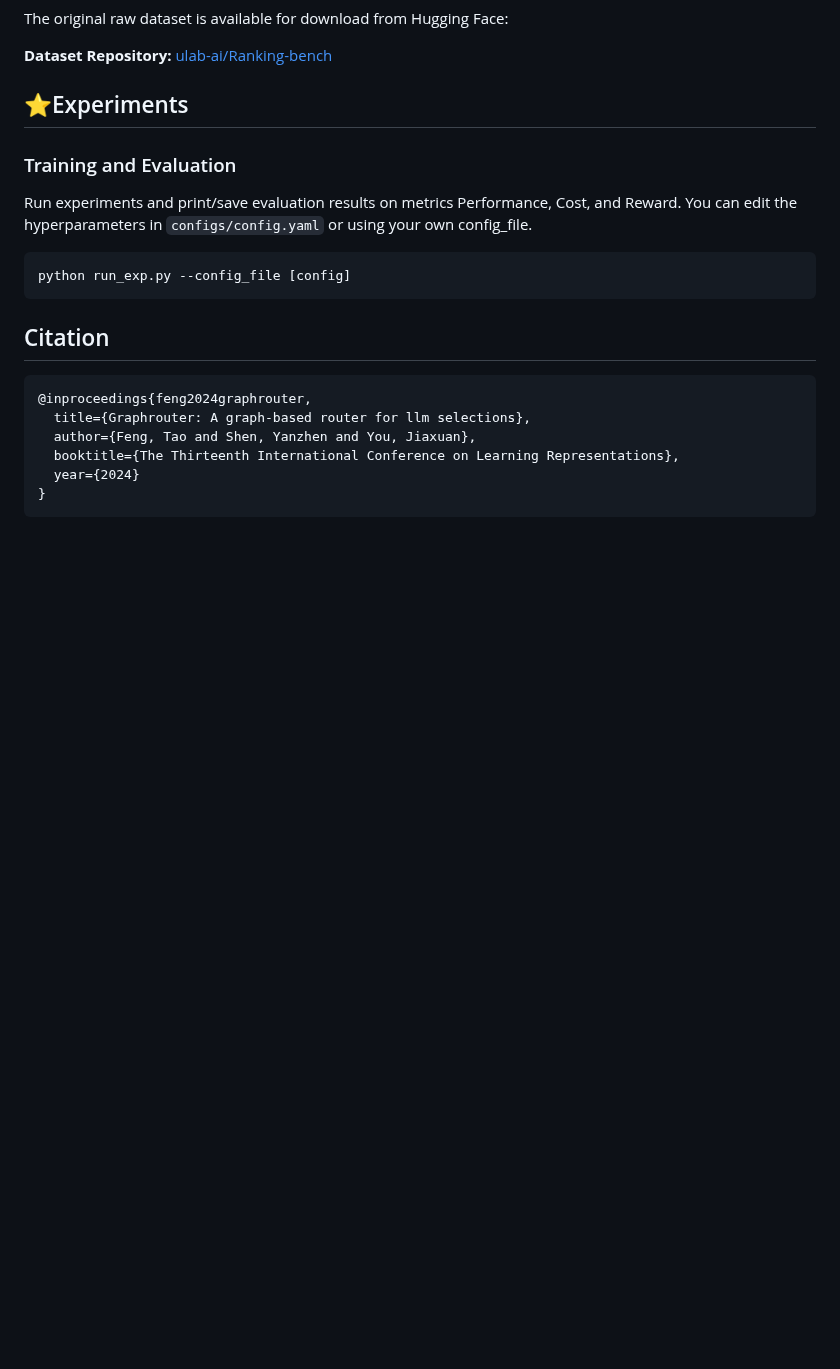
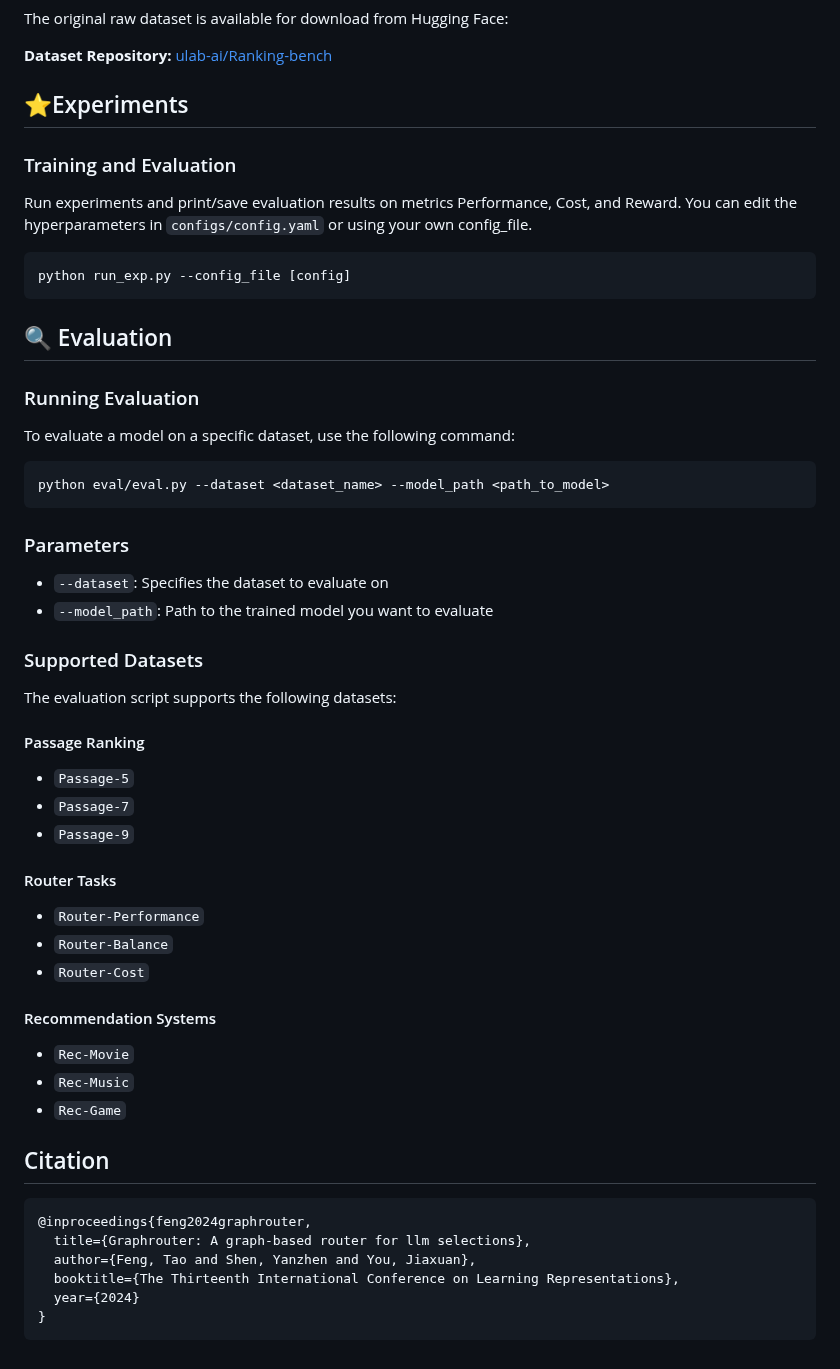
Before and after one commit to ft2023/IRanker-demo, a Markdown page: README.md, the part around the change. Drawn GitHub-style; blank space fills up the shorter version.

Commit message:
Update README.md
update eval section

````diff
--- a/README.md
+++ b/README.md
@@ -105,7 +105,39 @@ Run experiments and print/save evaluation results on metrics Performance, Cost,
 python run_exp.py --config_file [config]
 ```
 
+## 🔍 Evaluation
 
+### Running Evaluation
+
+To evaluate a model on a specific dataset, use the following command:
+
+```bash
+python eval/eval.py --dataset <dataset_name> --model_path <path_to_model>
+```
+
+### Parameters
+
+- `--dataset`: Specifies the dataset to evaluate on
+- `--model_path`: Path to the trained model you want to evaluate
+
+### Supported Datasets
+
+The evaluation script supports the following datasets:
+
+#### Passage Ranking
+- `Passage-5`
+- `Passage-7`
+- `Passage-9`
+
+#### Router Tasks
+- `Router-Performance`
+- `Router-Balance`
+- `Router-Cost`
+
+#### Recommendation Systems
+- `Rec-Movie`
+- `Rec-Music`
+- `Rec-Game`
 
 
 ## Citation
````
